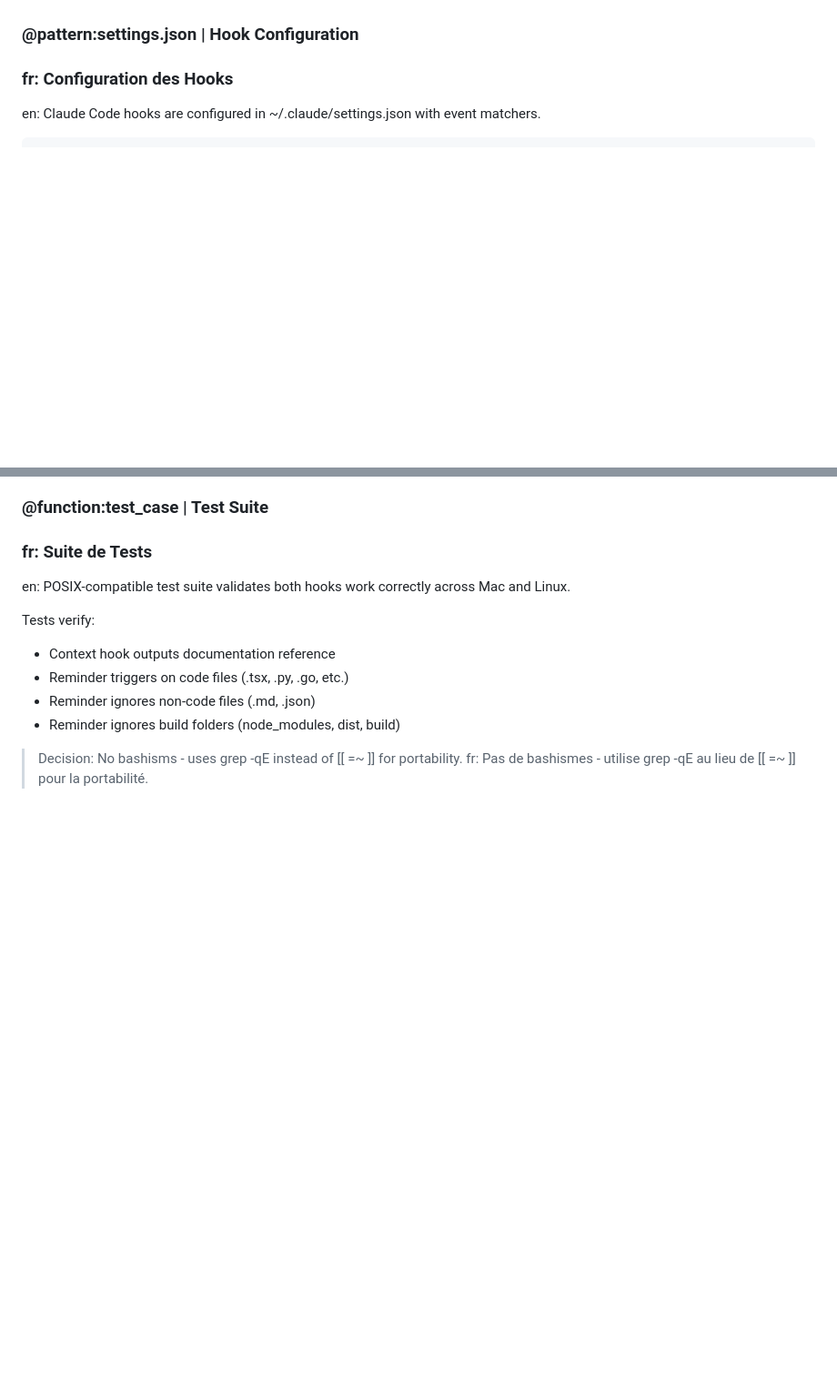
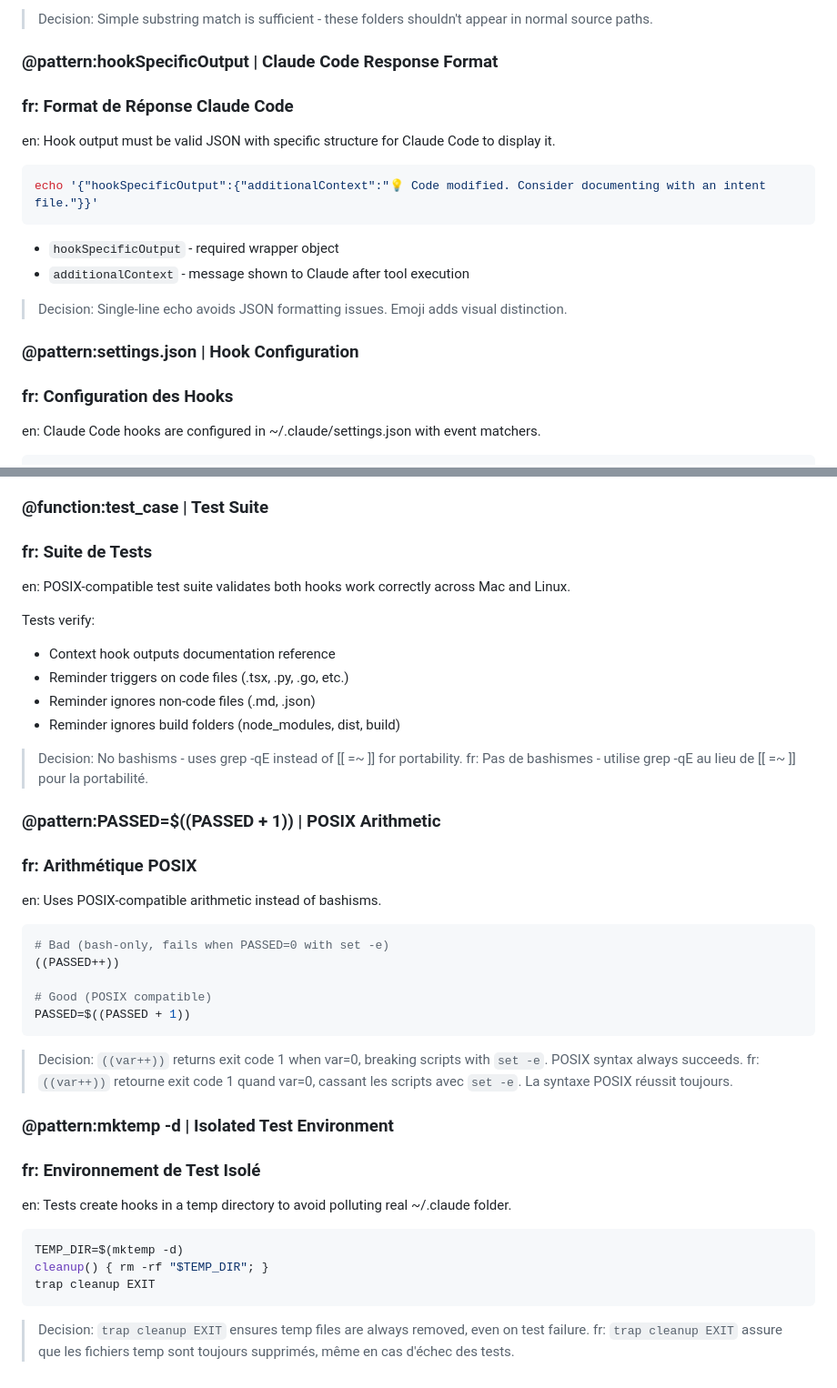
Before and after one commit to intentcode/intentcode.github.io, a Markdown page: .intent/intents/003-claude-hooks.intent.md, 2 parts joined by grey strips. Shown at 91% size. GitHub-like rendering; blank space fills up the shorter version.

````diff
--- a/.intent/intents/003-claude-hooks.intent.md
+++ b/.intent/intents/003-claude-hooks.intent.md
@@ -79,3 +139,18 @@ fi
+> Decision: Simple substring match is sufficient - these folders shouldn't appear in normal source paths.
+
+### @pattern:hookSpecificOutput | Claude Code Response Format
+### fr: Format de Réponse Claude Code
+
+en: Hook output must be valid JSON with specific structure for Claude Code to display it.
+
+```bash
+echo '{"hookSpecificOutput":{"additionalContext":"💡 Code modified. Consider documenting with an intent file."}}'
+```
+
+- `hookSpecificOutput` - required wrapper object
+- `additionalContext` - message shown to Claude after tool execution
+
+> Decision: Single-line echo avoids JSON formatting issues. Emoji adds visual distinction.
 
 ### @pattern:settings.json | Hook Configuration
 ### fr: Configuration des Hooks
@@ -106,3 +246,33 @@ Tests verify:
 
 > Decision: No bashisms - uses grep -qE instead of [[ =~ ]] for portability.
 > fr: Pas de bashismes - utilise grep -qE au lieu de [[ =~ ]] pour la portabilité.
+
+### @pattern:PASSED=$((PASSED + 1)) | POSIX Arithmetic
+### fr: Arithmétique POSIX
+
+en: Uses POSIX-compatible arithmetic instead of bashisms.
+
+```bash
+# Bad (bash-only, fails when PASSED=0 with set -e)
+((PASSED++))
+
+# Good (POSIX compatible)
+PASSED=$((PASSED + 1))
+```
+
+> Decision: `((var++))` returns exit code 1 when var=0, breaking scripts with `set -e`. POSIX syntax always succeeds.
+> fr: `((var++))` retourne exit code 1 quand var=0, cassant les scripts avec `set -e`. La syntaxe POSIX réussit toujours.
+
+### @pattern:mktemp -d | Isolated Test Environment
+### fr: Environnement de Test Isolé
+
+en: Tests create hooks in a temp directory to avoid polluting real ~/.claude folder.
+
+```bash
+TEMP_DIR=$(mktemp -d)
+cleanup() { rm -rf "$TEMP_DIR"; }
+trap cleanup EXIT
+```
+
+> Decision: `trap cleanup EXIT` ensures temp files are always removed, even on test failure.
+> fr: `trap cleanup EXIT` assure que les fichiers temp sont toujours supprimés, même en cas d'échec des tests.
````
Also changed, not shown: other parts of .intent/intents/003-claude-hooks.intent.md (+134 -9 lines).
